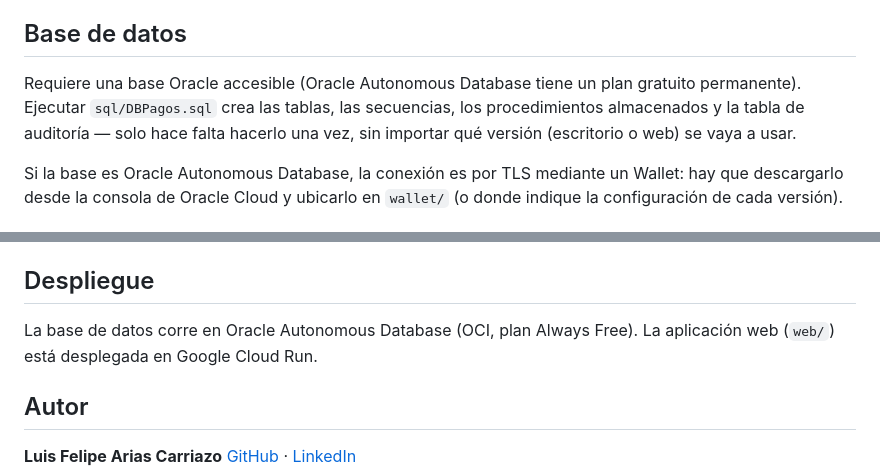
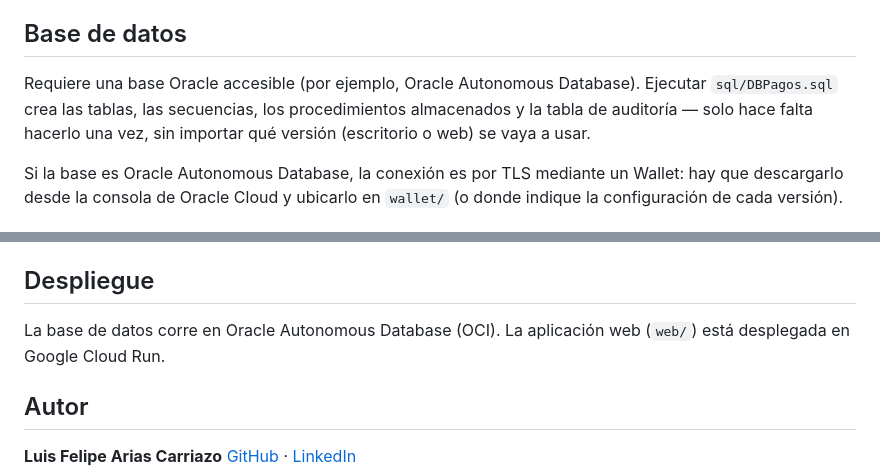
Before and after one commit to lariasca1994/PRPagos, a Markdown page: README.md, 2 parts joined by grey strips. Rendered like a GitHub page.

Commit message:
README sin menciones a planes ni costos [skip ci]
Co-Authored-By: Claude Opus 5.5 <noreply@anthropic.com>

```diff
--- a/README.md
+++ b/README.md
@@ -80,8 +80,8 @@ datos y usan el mismo Wallet para conectarse.
 
 ## Base de datos
 
-Requiere una base Oracle accesible (Oracle Autonomous Database tiene un
-plan gratuito permanente). Ejecutar `sql/DBPagos.sql` crea las tablas, las
+Requiere una base Oracle accesible (por ejemplo, Oracle Autonomous
+Database). Ejecutar `sql/DBPagos.sql` crea las tablas, las
 secuencias, los procedimientos almacenados y la tabla de auditoría —
 solo hace falta hacerlo una vez, sin importar qué versión (escritorio o
 web) se vaya a usar.
@@ -123,8 +123,7 @@ Para instrucciones de configuración y ejecución de cada versión, ver el
 
 ## Despliegue
 
-La base de datos corre en Oracle Autonomous Database (OCI, plan Always
-Free). La aplicación web (`web/`) está desplegada en Google Cloud Run.
+La base de datos corre en Oracle Autonomous Database (OCI). La aplicación web (`web/`) está desplegada en Google Cloud Run.
 
 ## Autor
 
```
